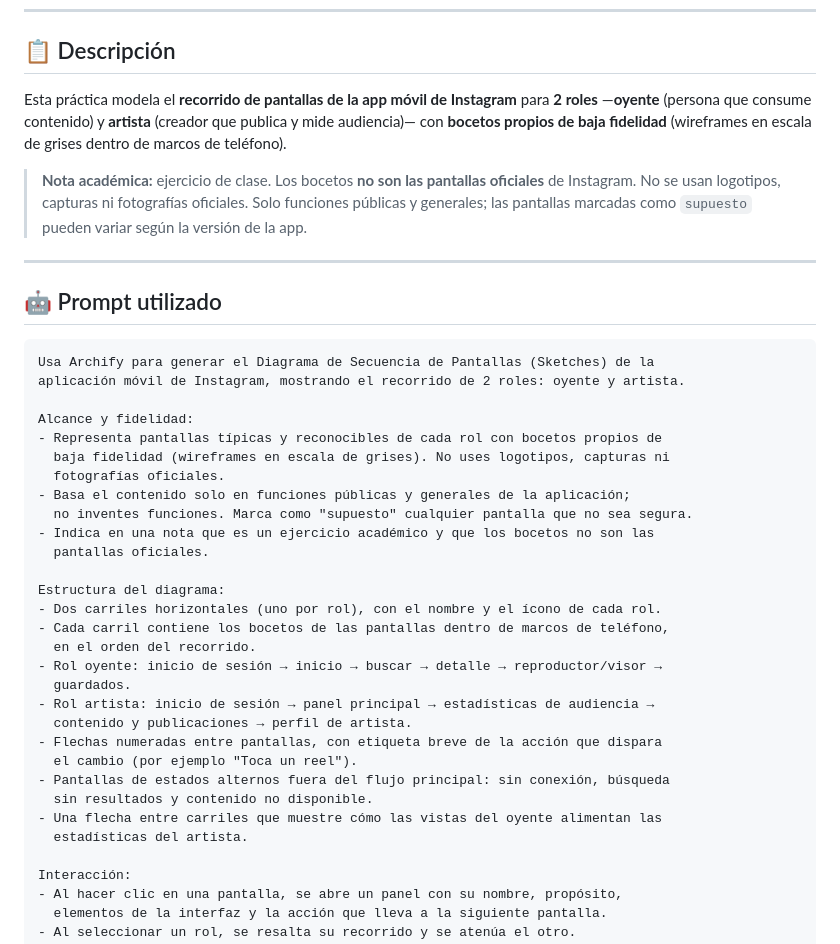
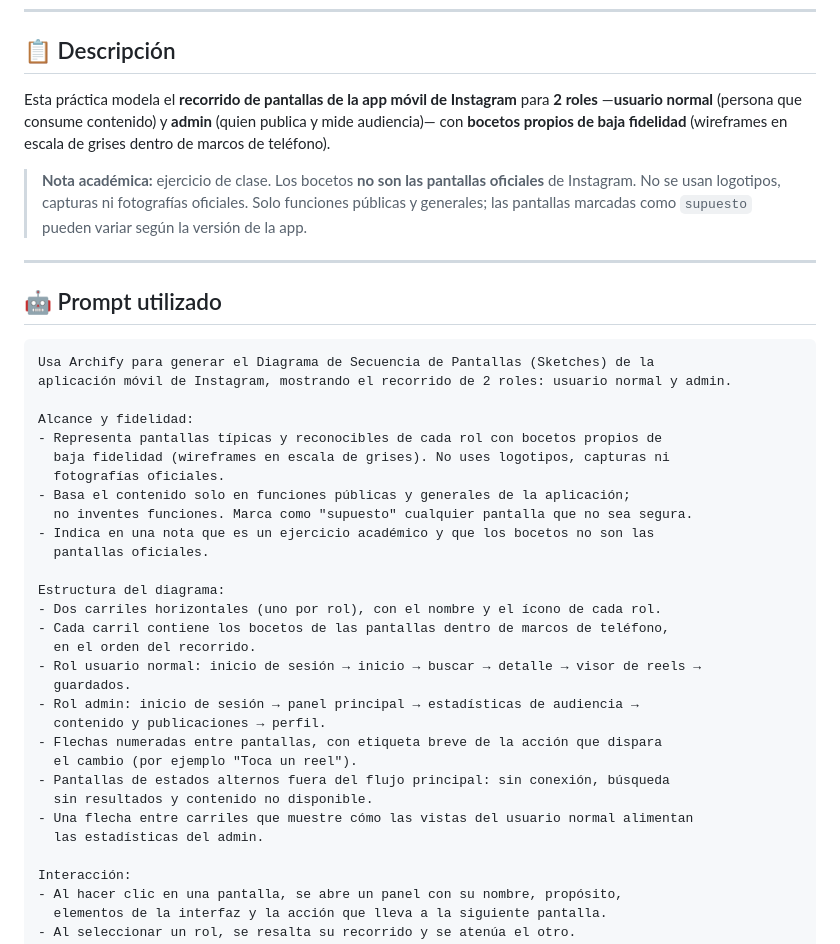
Before and after one commit to giova0412/Practicas_integradora_230314, a Markdown page: practica06/README.md, the part around one of its changes. Drawn GitHub-style.

````diff
--- a/practica06/README.md
+++ b/practica06/README.md
@@ -15,7 +15,7 @@
 
 ## 📋 Descripción
 
-Esta práctica modela el **recorrido de pantallas de la app móvil de Instagram** para **2 roles** —**oyente** (persona que consume contenido) y **artista** (creador que publica y mide audiencia)— con **bocetos propios de baja fidelidad** (wireframes en escala de grises dentro de marcos de teléfono).
+Esta práctica modela el **recorrido de pantallas de la app móvil de Instagram** para **2 roles** —**usuario normal** (persona que consume contenido) y **admin** (quien publica y mide audiencia)— con **bocetos propios de baja fidelidad** (wireframes en escala de grises dentro de marcos de teléfono).
 
 > **Nota académica:** ejercicio de clase. Los bocetos **no son las pantallas oficiales** de Instagram. No se usan logotipos, capturas ni fotografías oficiales. Solo funciones públicas y generales; las pantallas marcadas como `supuesto` pueden variar según la versión de la app.
 
@@ -25,7 +25,7 @@ Esta práctica modela el **recorrido de pantallas de la app móvil de Instagram*
 
 ```text
 Usa Archify para generar el Diagrama de Secuencia de Pantallas (Sketches) de la
-aplicación móvil de Instagram, mostrando el recorrido de 2 roles: oyente y artista.
+aplicación móvil de Instagram, mostrando el recorrido de 2 roles: usuario normal y admin.
 
 Alcance y fidelidad:
 - Representa pantallas típicas y reconocibles de cada rol con bocetos propios de
@@ -40,16 +40,16 @@ Estructura del diagrama:
 - Dos carriles horizontales (uno por rol), con el nombre y el ícono de cada rol.
 - Cada carril contiene los bocetos de las pantallas dentro de marcos de teléfono,
   en el orden del recorrido.
-- Rol oyente: inicio de sesión → inicio → buscar → detalle → reproductor/visor →
+- Rol usuario normal: inicio de sesión → inicio → buscar → detalle → visor de reels →
   guardados.
-- Rol artista: inicio de sesión → panel principal → estadísticas de audiencia →
-  contenido y publicaciones → perfil de artista.
+- Rol admin: inicio de sesión → panel principal → estadísticas de audiencia →
+  contenido y publicaciones → perfil.
 - Flechas numeradas entre pantallas, con etiqueta breve de la acción que dispara
   el cambio (por ejemplo "Toca un reel").
 - Pantallas de estados alternos fuera del flujo principal: sin conexión, búsqueda
   sin resultados y contenido no disponible.
-- Una flecha entre carriles que muestre cómo las vistas del oyente alimentan las
-  estadísticas del artista.
+- Una flecha entre carriles que muestre cómo las vistas del usuario normal alimentan
+  las estadísticas del admin.
 
 Interacción:
 - Al hacer clic en una pantalla, se abre un panel con su nombre, propósito,
````
Also changed, not shown: other parts of practica06/README.md (+7 -7 lines), README.MD (+1 -1 lines), practica06/diagrama-secuencia-pantallas.dark.png, practica06/diagrama-secuencia-pantallas.light.png, practica06/secuencia-pantallas.archify.visual-check.1440x900.dark.png, practica06/secuencia-pantallas.archify.visual-check.1440x900.light.png, practica06/secuencia-pantallas.archify.visual-check.2048x1320.dark.png, practica06/secuencia-pantallas.archify.visual-check.2048x1320.light.png, 4 other files.
